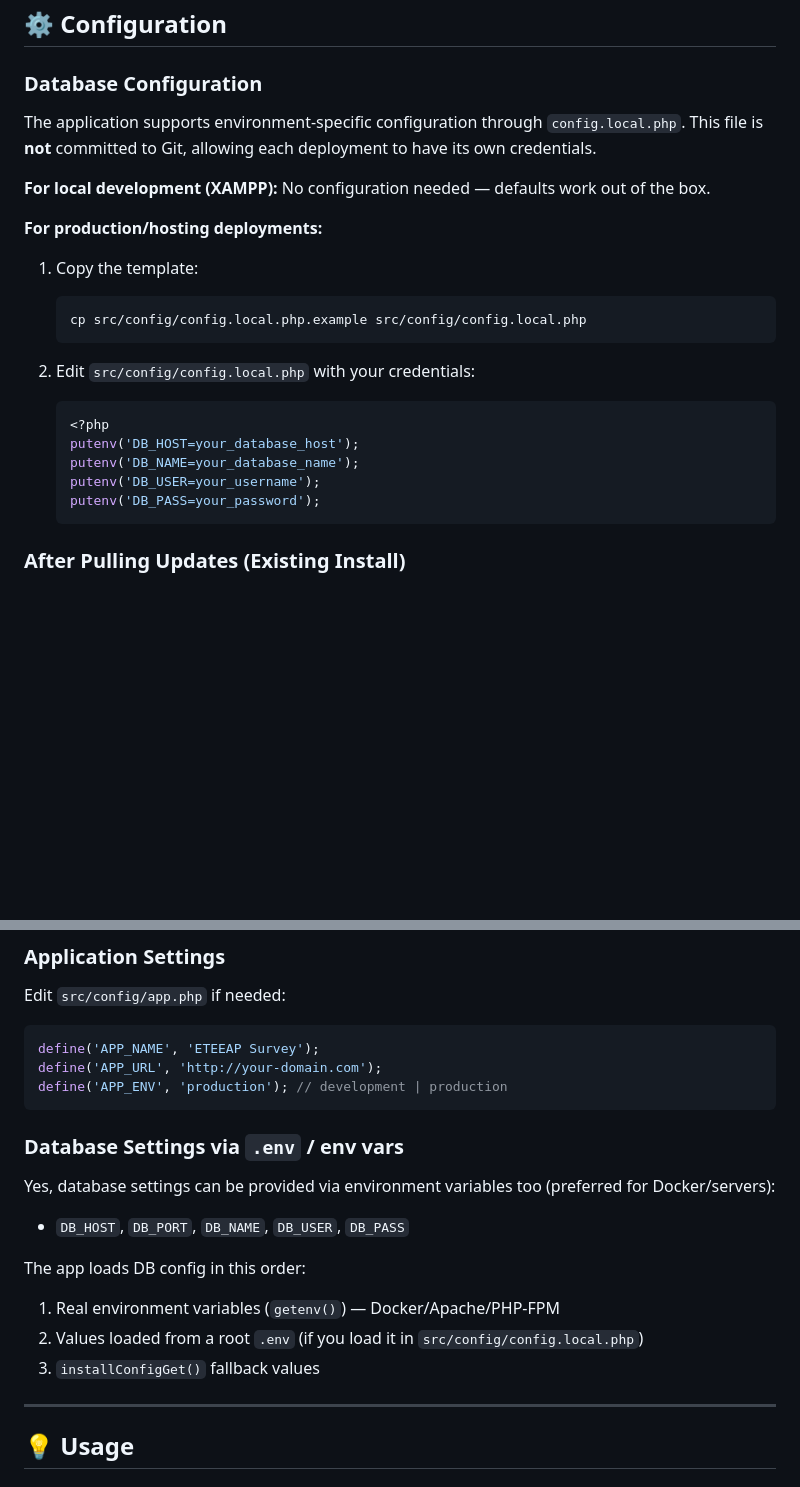
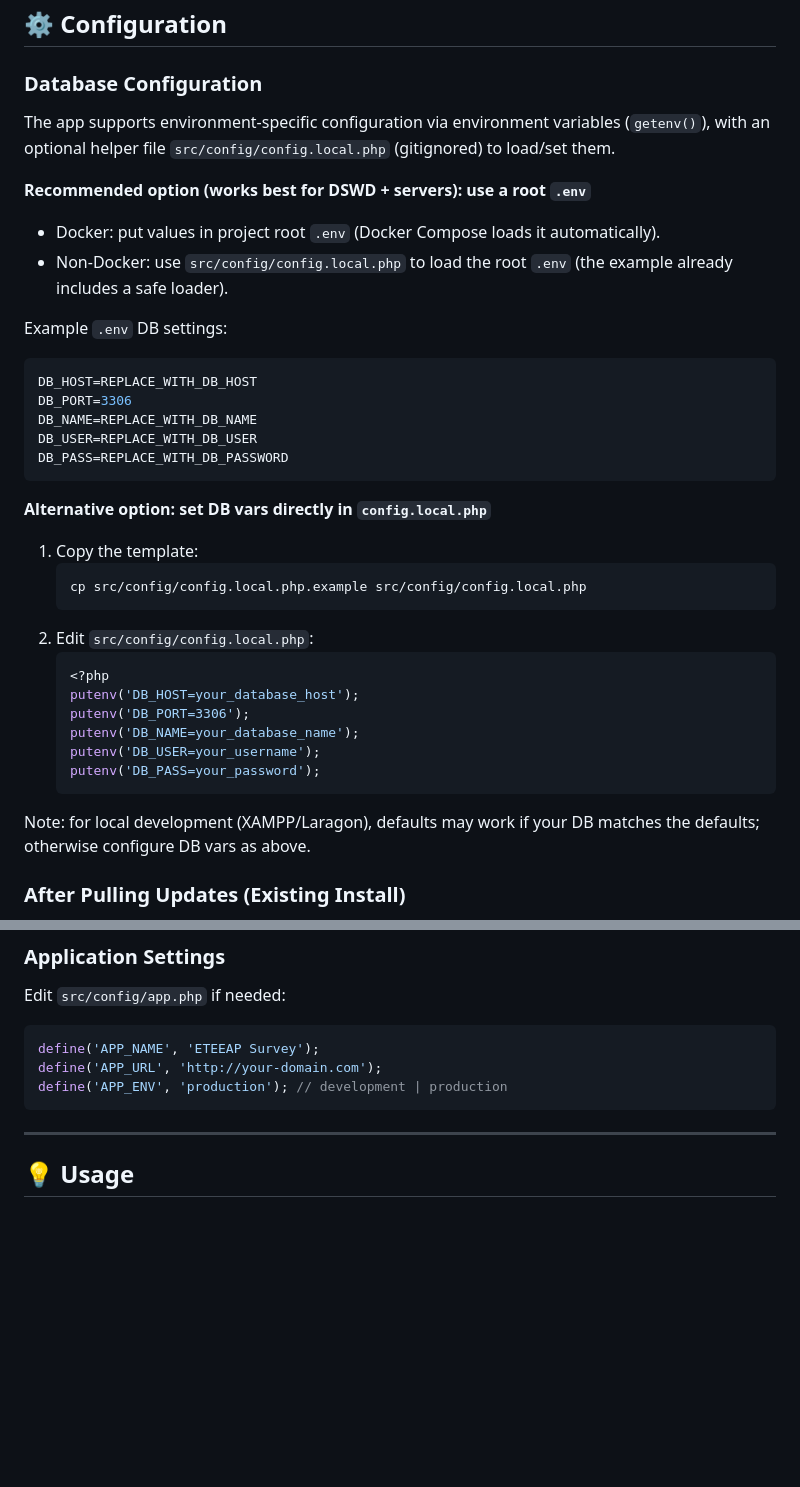
Before and after one commit to Kirachon/ETEEAP_SURVEY, a Markdown page: README.md, 2 parts joined by grey strips. Drawn GitHub-style; blank space fills up the shorter version.

Commit message:
Docs: clarify DB config via env/.env

````diff
--- a/README.md
+++ b/README.md
@@ -196,25 +196,40 @@ The ETEEAP Survey Application is designed to assess the interest and eligibility
 
 ### Database Configuration
 
-The application supports environment-specific configuration through `config.local.php`. This file is **not** committed to Git, allowing each deployment to have its own credentials.
+The app supports environment-specific configuration via environment variables (`getenv()`), with an optional helper file `src/config/config.local.php` (gitignored) to load/set them.
 
-**For local development (XAMPP):** No configuration needed — defaults work out of the box.
+**Recommended option (works best for DSWD + servers): use a root `.env`**
 
-**For production/hosting deployments:**
+- Docker: put values in project root `.env` (Docker Compose loads it automatically).
+- Non-Docker: use `src/config/config.local.php` to load the root `.env` (the example already includes a safe loader).
+
+Example `.env` DB settings:
+
+```env
+DB_HOST=REPLACE_WITH_DB_HOST
+DB_PORT=3306
+DB_NAME=REPLACE_WITH_DB_NAME
+DB_USER=REPLACE_WITH_DB_USER
+DB_PASS=REPLACE_WITH_DB_PASSWORD
+```
+
+**Alternative option: set DB vars directly in `config.local.php`**
 
 1. Copy the template:
    ```bash
    cp src/config/config.local.php.example src/config/config.local.php
    ```
-
-2. Edit `src/config/config.local.php` with your credentials:
+2. Edit `src/config/config.local.php`:
    ```php
    <?php
    putenv('DB_HOST=your_database_host');
+   putenv('DB_PORT=3306');
    putenv('DB_NAME=your_database_name');
    putenv('DB_USER=your_username');
    putenv('DB_PASS=your_password');
    ```
+
+Note: for local development (XAMPP/Laragon), defaults may work if your DB matches the defaults; otherwise configure DB vars as above.
 
 ### After Pulling Updates (Existing Install)
 
@@ -354,16 +369,6 @@ define('APP_NAME', 'ETEEAP Survey');
 define('APP_URL', 'http://your-domain.com');
 define('APP_ENV', 'production'); // development | production
 ```
-
-### Database Settings via `.env` / env vars
-
-Yes, database settings can be provided via environment variables too (preferred for Docker/servers):
-- `DB_HOST`, `DB_PORT`, `DB_NAME`, `DB_USER`, `DB_PASS`
-
-The app loads DB config in this order:
-1. Real environment variables (`getenv()`) — Docker/Apache/PHP-FPM
-2. Values loaded from a root `.env` (if you load it in `src/config/config.local.php`)
-3. `installConfigGet()` fallback values
 
 ---
 
````
